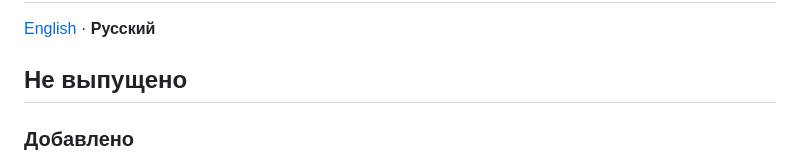
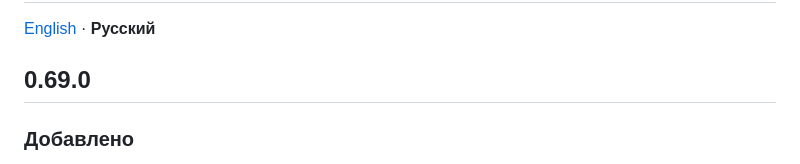
Before and after one commit to keyfire/xbsl, a Markdown page: editors/vscode/CHANGELOG.ru.md, the part around the change. Rendered like a GitHub page.

```diff
--- a/editors/vscode/CHANGELOG.ru.md
+++ b/editors/vscode/CHANGELOG.ru.md
@@ -2,7 +2,7 @@
 
 [English](https://github.com/keyfire/xbsl/blob/main/editors/vscode/CHANGELOG.md) · **Русский**
 
-## Не выпущено
+## 0.69.0
 
 ### Добавлено
 - **Строка состояния говорит, каким набором правил судит панель "Проблемы".** Настройка
```
Also changed, not shown: editors/vscode/CHANGELOG.md (+1 -1 lines).
